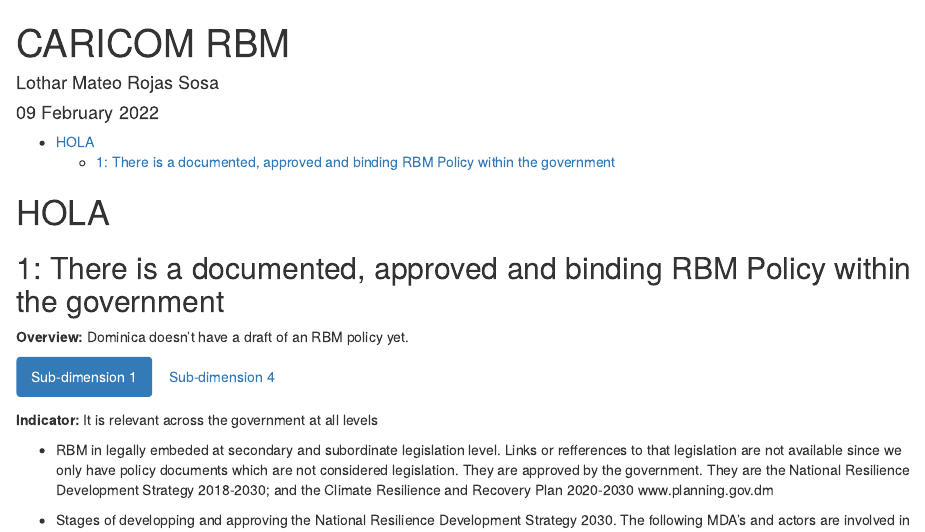
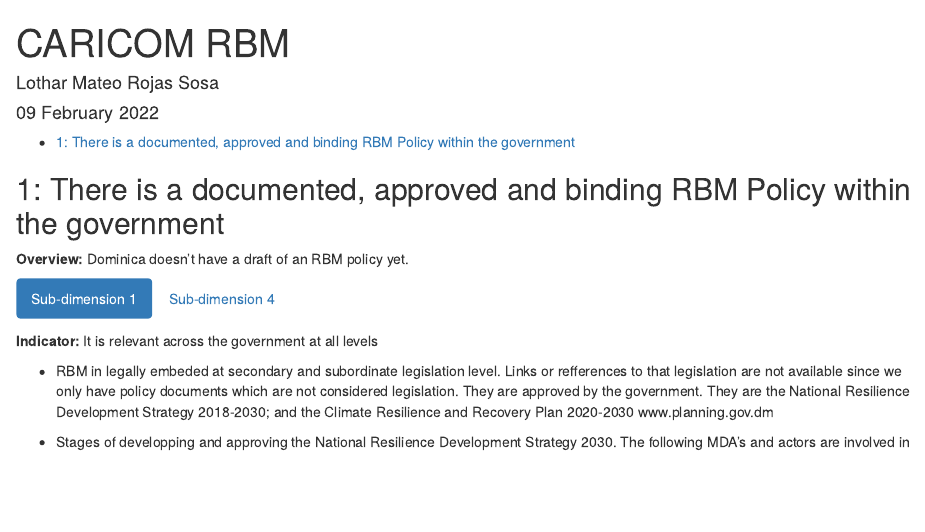
Before and after one commit to crispydoggo/CARICOM, an R Markdown document (CARICOM_RBM_Draft.Rmd): the page in a window 1100 px wide, from its top. Rendered offline with R 4.5, knitr and Pandoc, with nearby package versions.

Commit message:
Bye Hola

````diff
--- a/CARICOM_RBM_Draft.Rmd
+++ b/CARICOM_RBM_Draft.Rmd
@@ -12,7 +12,7 @@
     toc_depth: 3
 date: "`r format(Sys.time(), '%d %B %Y')`"
 ---
-# HOLA
+
 
 ```{r setup, include = FALSE}
 knitr::opts_chunk$set(fig.align = 'center', echo = TRUE)
````
Also changed, not shown: CARICOM_RBM_Draft.Rmd (1 more changed lines).
